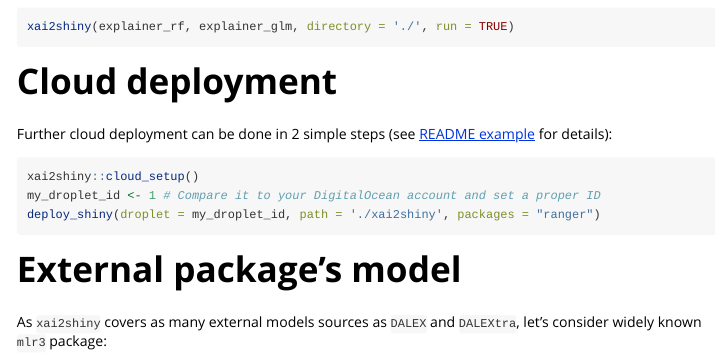
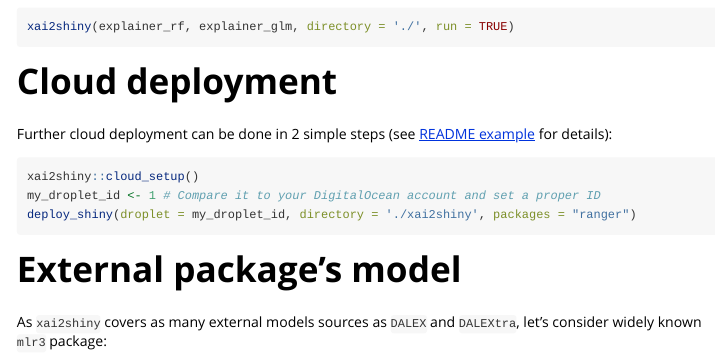
Before and after one commit to ModelOriented/xai2shiny, an R Markdown document (vignettes/vignette_titanic_example.Rmd): the page in a window 1100 px wide, from 1320 px down. Rendered offline with R 4.5, knitr and Pandoc, with nearby package versions; some code elsewhere in the file could not run offline; common packages that the code uses without loading them are loaded.

Commit message:
Update vignette

````diff
--- a/vignettes/vignette_titanic_example.Rmd
+++ b/vignettes/vignette_titanic_example.Rmd
@@ -76,7 +76,7 @@
 ```{r eval=FALSE}
 xai2shiny::cloud_setup()
 my_droplet_id <- 1 # Compare it to your DigitalOcean account and set a proper ID
-deploy_shiny(droplet = my_droplet_id, path = './xai2shiny', packages = "ranger")
+deploy_shiny(droplet = my_droplet_id, directory = './xai2shiny', packages = "ranger")
 ```
 
 # External package's model
````
